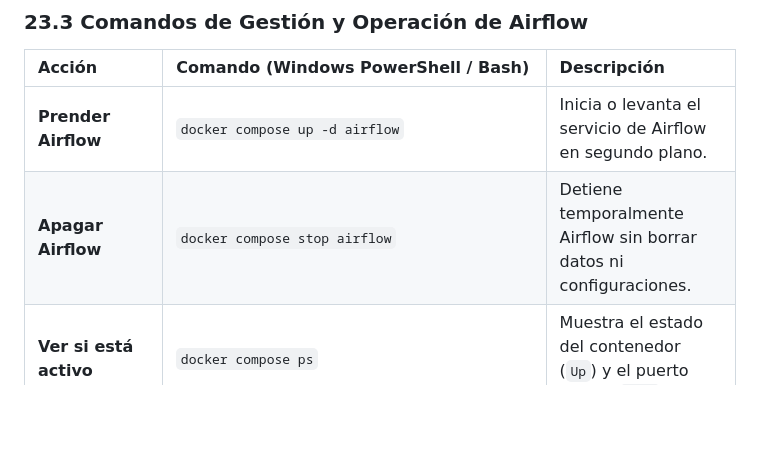
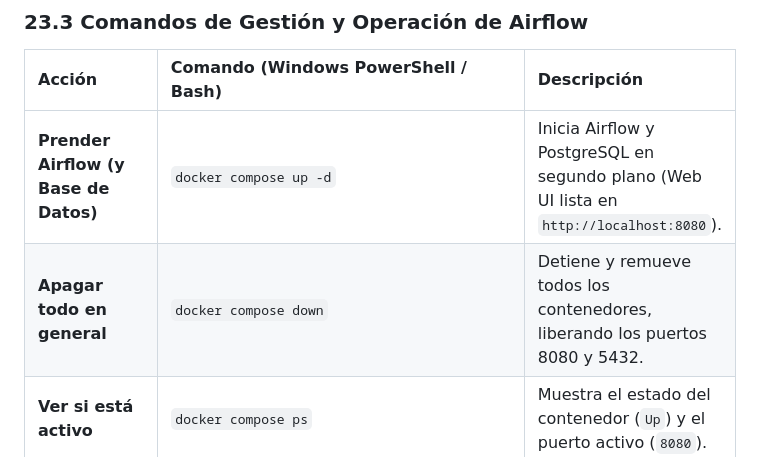
Before and after one commit to Macowli-0611/Proyecto_etl_c2, a Markdown page: README.md, the part around the change. GitHub-like rendering; blank space fills up the shorter version.

```diff
--- a/README.md
+++ b/README.md
@@ -516,8 +516,8 @@ docker compose exec postgres_dw psql -U postgres -d etl_dw -c "SELECT COUNT(*) A
 
 | Acción | Comando (Windows PowerShell / Bash) | Descripción |
 | :--- | :--- | :--- |
-| **Prender Airflow** | `docker compose up -d airflow` | Inicia o levanta el servicio de Airflow en segundo plano. |
-| **Apagar Airflow** | `docker compose stop airflow` | Detiene temporalmente Airflow sin borrar datos ni configuraciones. |
+| **Prender Airflow (y Base de Datos)** | `docker compose up -d` | Inicia Airflow y PostgreSQL en segundo plano (Web UI lista en `http://localhost:8080`). |
+| **Apagar todo en general** | `docker compose down` | Detiene y remueve todos los contenedores, liberando los puertos 8080 y 5432. |
 | **Ver si está activo** | `docker compose ps` | Muestra el estado del contenedor (`Up`) y el puerto activo (`8080`). |
 | **Ver si el DAG está pausado** | `docker compose exec airflow airflow dags list` | Lista los DAGs y confirma si `is_paused` es `False` (activo) o `True`. |
 | **Despausar el DAG** | `docker compose exec airflow airflow dags unpause etl_violencia_intrafamiliar_segunda_entrega` | Activa el DAG para que responda a ejecuciones manuales o programadas. |
```
